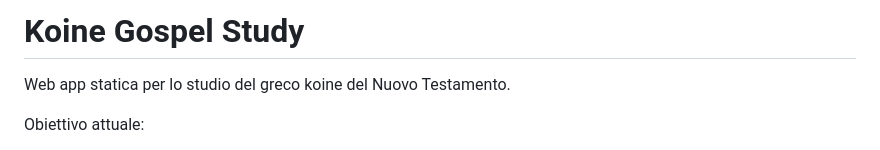
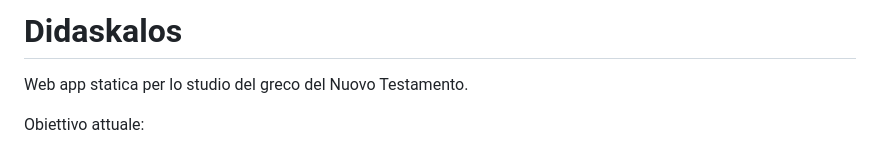
Before and after one commit to samjh1234/didaskalos, a Markdown page: README.md, the part around the change. GitHub-like rendering.

Commit message:
deployed github01

```diff
--- a/README.md
+++ b/README.md
@@ -1,6 +1,6 @@
-# Koine Gospel Study
+# Didaskalos
 
-Web app statica per lo studio del greco koine del Nuovo Testamento.
+Web app statica per lo studio del greco del Nuovo Testamento.
 
 Obiettivo attuale:
 - interlineare affidabile
```
